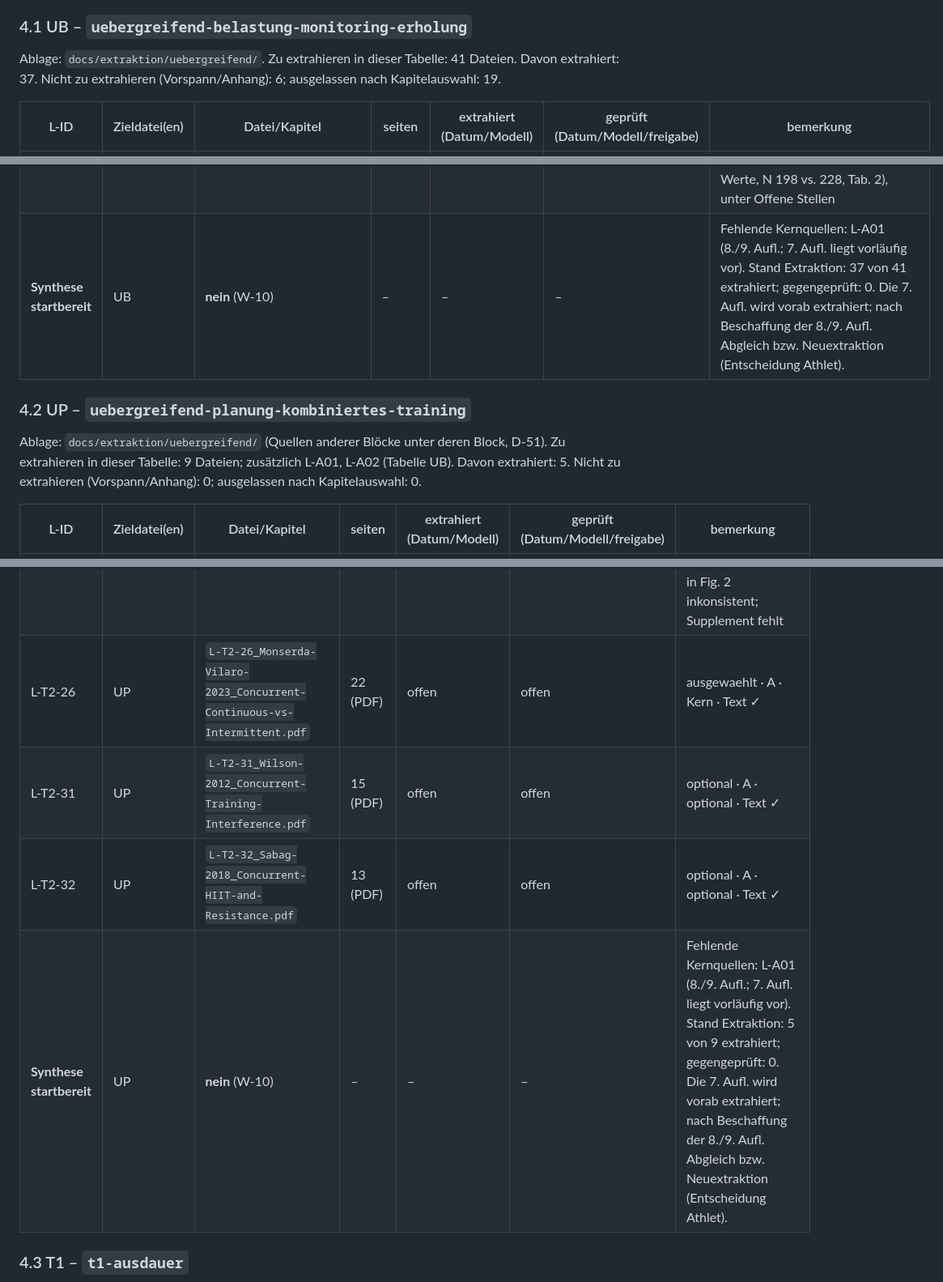
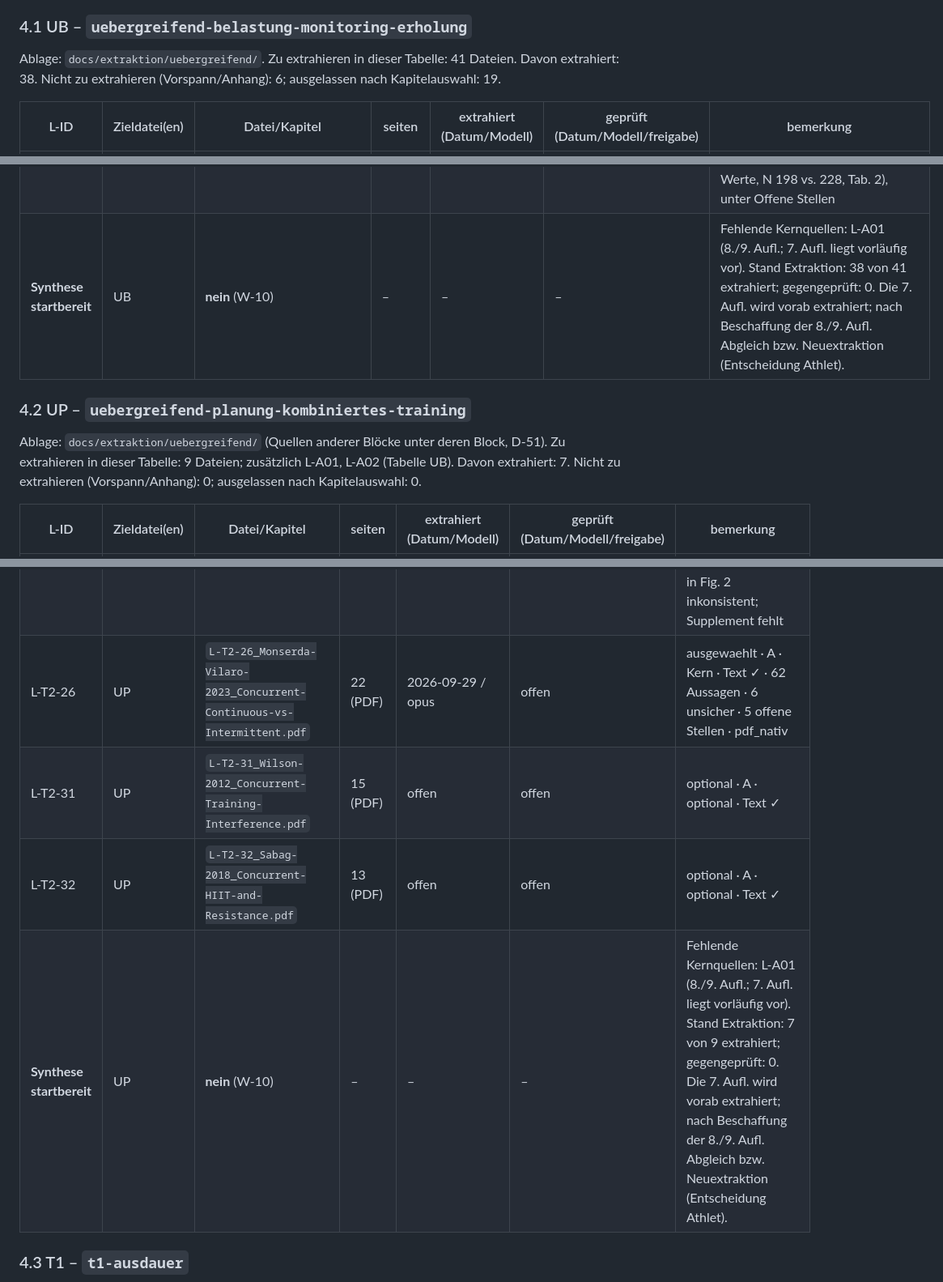
Before and after one commit to chodid/training, a Markdown page: docs/extraktion/README.md, 3 parts joined by grey strips. Shown at 81% size. Drawn GitHub-style.

Commit message:
docs(extraktion): L-P09 extrahiert (Artikel)
Co-Authored-By: Claude Opus 5.5 <noreply@anthropic.com>
Claude-Session: https://claude.ai/code/session_01GFFAgWyQw9M3MopmTCbEbx

```diff
--- a/docs/extraktion/README.md
+++ b/docs/extraktion/README.md
@@ -55,7 +55,7 @@ Reihenfolge nach W-04, T4 zuletzt. Innerhalb einer Tabelle: Kern vor optional in
 
 ### 4.1 UB – `uebergreifend-belastung-monitoring-erholung`
 
-Ablage: `docs/extraktion/uebergreifend/`. Zu extrahieren in dieser Tabelle: 41 Dateien. Davon extrahiert: 37. Nicht zu extrahieren (Vorspann/Anhang): 6; ausgelassen nach Kapitelauswahl: 19.
+Ablage: `docs/extraktion/uebergreifend/`. Zu extrahieren in dieser Tabelle: 41 Dateien. Davon extrahiert: 38. Nicht zu extrahieren (Vorspann/Anhang): 6; ausgelassen nach Kapitelauswahl: 19.
 
 | L-ID | Zieldatei(en) | Datei/Kapitel | seiten | extrahiert (Datum/Modell) | geprüft (Datum/Modell/freigabe) | bemerkung |
 |---|---|---|---|---|---|---|
@@ -127,11 +127,11 @@ Ablage: `docs/extraktion/uebergreifend/`. Zu extrahieren in dieser Tabelle: 41 D
 | L-P13 | UB | `L-P13_Silbernagel-2007_Pain-Monitoring-Model-Achilles.pdf` | 10 (PDF) | 2026-09-29 / opus | offen | ausgewaehlt · A · Kern · Text ✓ · 48 Aussagen · 1 unsicher · 4 offene Stellen · pdf_nativ · Muster: Versatz PDF n → S. 896+n; Befund: Widersprüche Text/Tabellen im Original (Baseline VISA-A-S 57/58, Tab. 7 Signifikanz, fehlende Einheiten), unter Offene Stellen |
 | L-P15 | UB | `L-P15_Manresa-Rocamora-2021_HRV-Guided-Training-Meta-Analysis.pdf` | 22 (PDF) | 2026-09-29 / opus | offen | ausgewaehlt · A · Kern · Text ✓ · **Lizenz vor Ablage prüfen (Athlet)** · 51 Aussagen · 1 unsicher · 2 offene Stellen · pdf_nativ · Muster: Artikelnummer 10299, Seiten „n of 22“, Versatz 0; Befund: Text vs. Tab. 2 widersprüchlich (Referenzfenster, Stabilisierung), unter Offene Stellen |
 | L-P16 | UB | `L-P16_Dueking-2021_HRV-Guided-Training-Wearables.pdf` | 13 (PDF) | 2026-09-29 / opus | offen | optional · A · optional · Text ✓ · 43 Aussagen · 2 unsicher · 9 offene Stellen · pdf_nativ · Muster: Versatz PDF n → S. 1179+n; Befund: mehrere Inkonsistenzen im Original (Abstract vertauscht g-Werte, N 198 vs. 228, Tab. 2), unter Offene Stellen |
-| **Synthese startbereit** | UB | **nein** (W-10) | – | – | – | Fehlende Kernquellen: L-A01 (8./9. Aufl.; 7. Aufl. liegt vorläufig vor). Stand Extraktion: 37 von 41 extrahiert; gegengeprüft: 0. Die 7. Aufl. wird vorab extrahiert; nach Beschaffung der 8./9. Aufl. Abgleich bzw. Neuextraktion (Entscheidung Athlet). |
+| **Synthese startbereit** | UB | **nein** (W-10) | – | – | – | Fehlende Kernquellen: L-A01 (8./9. Aufl.; 7. Aufl. liegt vorläufig vor). Stand Extraktion: 38 von 41 extrahiert; gegengeprüft: 0. Die 7. Aufl. wird vorab extrahiert; nach Beschaffung der 8./9. Aufl. Abgleich bzw. Neuextraktion (Entscheidung Athlet). |
 
 ### 4.2 UP – `uebergreifend-planung-kombiniertes-training`
 
-Ablage: `docs/extraktion/uebergreifend/` (Quellen anderer Blöcke unter deren Block, D-51). Zu extrahieren in dieser Tabelle: 9 Dateien; zusätzlich L-A01, L-A02 (Tabelle UB). Davon extrahiert: 5. Nicht zu extrahieren (Vorspann/Anhang): 0; ausgelassen nach Kapitelauswahl: 0.
+Ablage: `docs/extraktion/uebergreifend/` (Quellen anderer Blöcke unter deren Block, D-51). Zu extrahieren in dieser Tabelle: 9 Dateien; zusätzlich L-A01, L-A02 (Tabelle UB). Davon extrahiert: 7. Nicht zu extrahieren (Vorspann/Anhang): 0; ausgelassen nach Kapitelauswahl: 0.
 
 | L-ID | Zieldatei(en) | Datei/Kapitel | seiten | extrahiert (Datum/Modell) | geprüft (Datum/Modell/freigabe) | bemerkung |
 |---|---|---|---|---|---|---|
@@ -143,10 +143,10 @@ Ablage: `docs/extraktion/uebergreifend/` (Quellen anderer Blöcke unter deren Bl
 | L-A01 | UB, UP | siehe Tabelle UB | – | siehe Tabelle UB | siehe Tabelle UB | ausgewaehlt · B · Kern; Zeilen nur einmal geführt |
 | L-A02 | UB, UP, T1 | siehe Tabelle UB | – | siehe Tabelle UB | siehe Tabelle UB | ausgewaehlt · B · Kern; Zeilen nur einmal geführt |
 | L-T2-25 | UP | `L-T2-25_Lundberg-2022_Concurrent-Training-Fiber-Hypertrophy.pdf` | 13 (PDF) | 2026-09-29 / opus | offen | ausgewaehlt · A · Kern · Text ✓ · **Lizenz vor Ablage prüfen (Athlet)** · 38 Aussagen · 0 unsicher · 3 offene Stellen · pdf_nativ · Muster: Versatz PDF n → S. 2390+n; Befund: Referenznummern in Forest-Plots um eins verschoben, Fig. 3 Einzelwerte vertauscht, QM/p in Fig. 2 inkonsistent; Supplement fehlt |
-| L-T2-26 | UP | `L-T2-26_Monserda-Vilaro-2023_Concurrent-Continuous-vs-Intermittent.pdf` | 22 (PDF) | offen | offen | ausgewaehlt · A · Kern · Text ✓ |
+| L-T2-26 | UP | `L-T2-26_Monserda-Vilaro-2023_Concurrent-Continuous-vs-Intermittent.pdf` | 22 (PDF) | 2026-09-29 / opus | offen | ausgewaehlt · A · Kern · Text ✓ · 62 Aussagen · 6 unsicher · 5 offene Stellen · pdf_nativ |
 | L-T2-31 | UP | `L-T2-31_Wilson-2012_Concurrent-Training-Interference.pdf` | 15 (PDF) | offen | offen | optional · A · optional · Text ✓ |
 | L-T2-32 | UP | `L-T2-32_Sabag-2018_Concurrent-HIIT-and-Resistance.pdf` | 13 (PDF) | offen | offen | optional · A · optional · Text ✓ |
-| **Synthese startbereit** | UP | **nein** (W-10) | – | – | – | Fehlende Kernquellen: L-A01 (8./9. Aufl.; 7. Aufl. liegt vorläufig vor). Stand Extraktion: 5 von 9 extrahiert; gegengeprüft: 0. Die 7. Aufl. wird vorab extrahiert; nach Beschaffung der 8./9. Aufl. Abgleich bzw. Neuextraktion (Entscheidung Athlet). |
+| **Synthese startbereit** | UP | **nein** (W-10) | – | – | – | Fehlende Kernquellen: L-A01 (8./9. Aufl.; 7. Aufl. liegt vorläufig vor). Stand Extraktion: 7 von 9 extrahiert; gegengeprüft: 0. Die 7. Aufl. wird vorab extrahiert; nach Beschaffung der 8./9. Aufl. Abgleich bzw. Neuextraktion (Entscheidung Athlet). |
 
 ### 4.3 T1 – `t1-ausdauer`
 
```
Also changed, not shown: other parts of docs/extraktion/README.md (+4 -3 lines), 1 other file.
